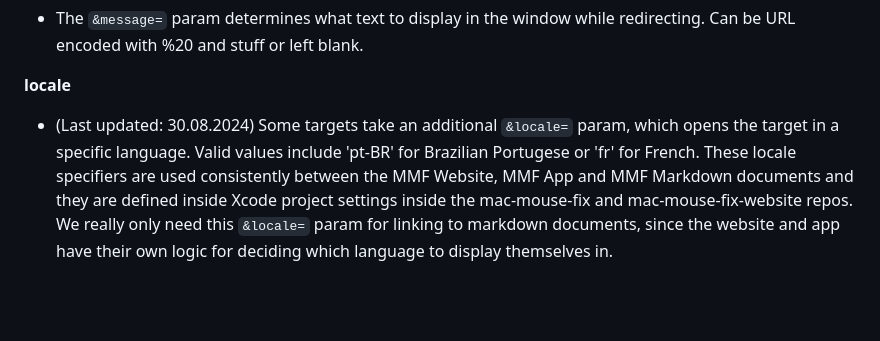
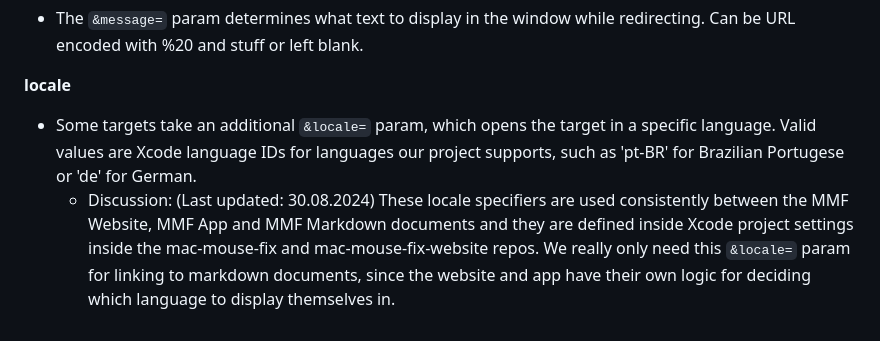
Before and after one commit to noah-nuebling/redirection-service, a Markdown page: README.md, the part around the change. Rendered like a GitHub page; blank space fills up the shorter version.

```diff
--- a/README.md
+++ b/README.md
@@ -39,4 +39,5 @@ Possible values:
 - The `&message=` param determines what text to display in the window while redirecting. Can be URL encoded with %20 and stuff or left blank.
 
 **locale**
-- (Last updated: 30.08.2024) Some targets take an additional `&locale=` param, which opens the target in a specific language. Valid values include 'pt-BR' for Brazilian Portugese or 'fr' for French. These locale specifiers are used consistently between the MMF Website, MMF App and MMF Markdown documents and they are defined inside Xcode project settings inside the mac-mouse-fix and mac-mouse-fix-website repos. We really only need this `&locale=` param for linking to markdown documents, since the website and app have their own logic for deciding which language to display themselves in.
+- Some targets take an additional `&locale=` param, which opens the target in a specific language. Valid values are Xcode language IDs for languages our project supports, such as 'pt-BR' for Brazilian Portugese or 'de' for German.
+  - Discussion: (Last updated: 30.08.2024) These locale specifiers are used consistently between the MMF Website, MMF App and MMF Markdown documents and they are defined inside Xcode project settings inside the mac-mouse-fix and mac-mouse-fix-website repos. We really only need this `&locale=` param for linking to markdown documents, since the website and app have their own logic for deciding which language to display themselves in.
```
